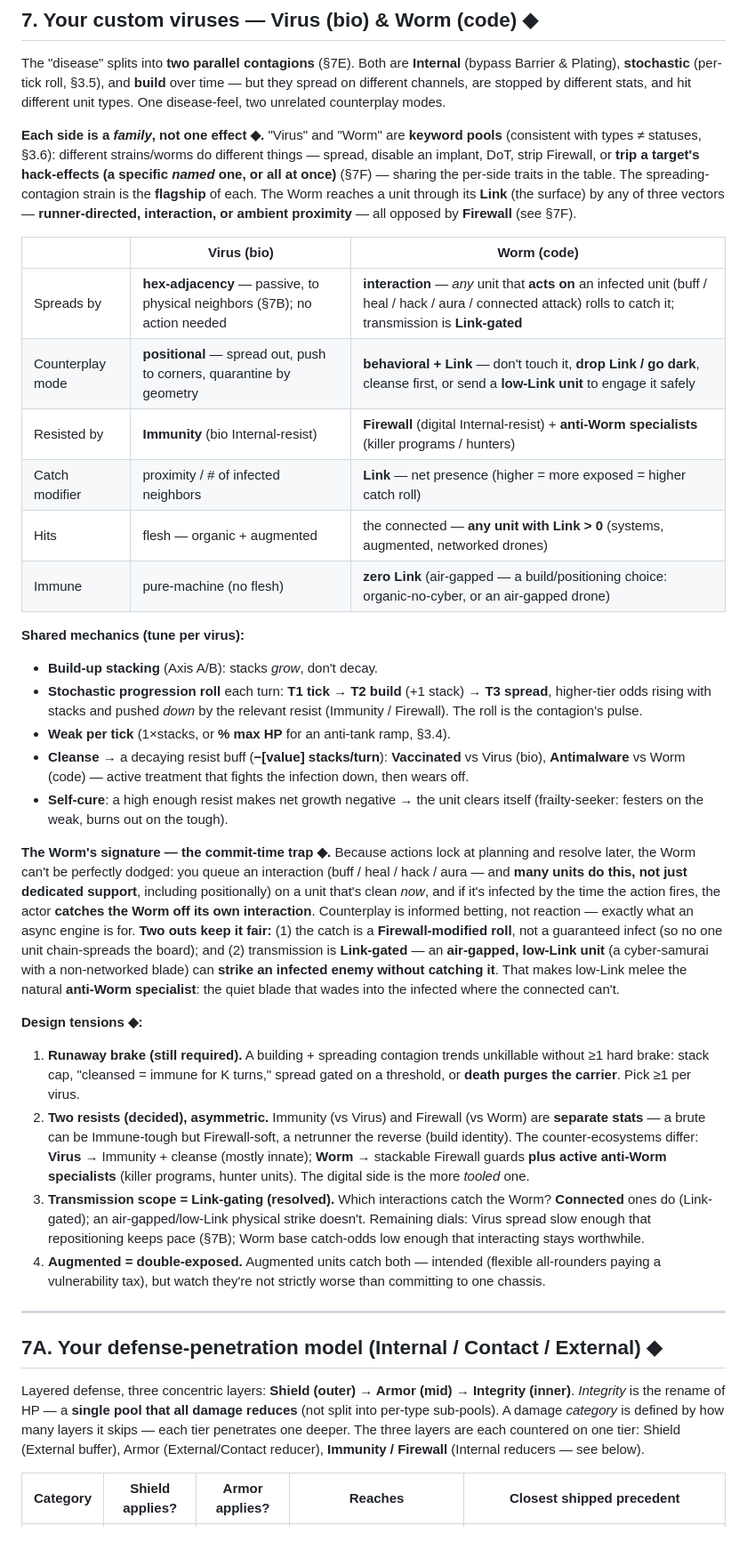
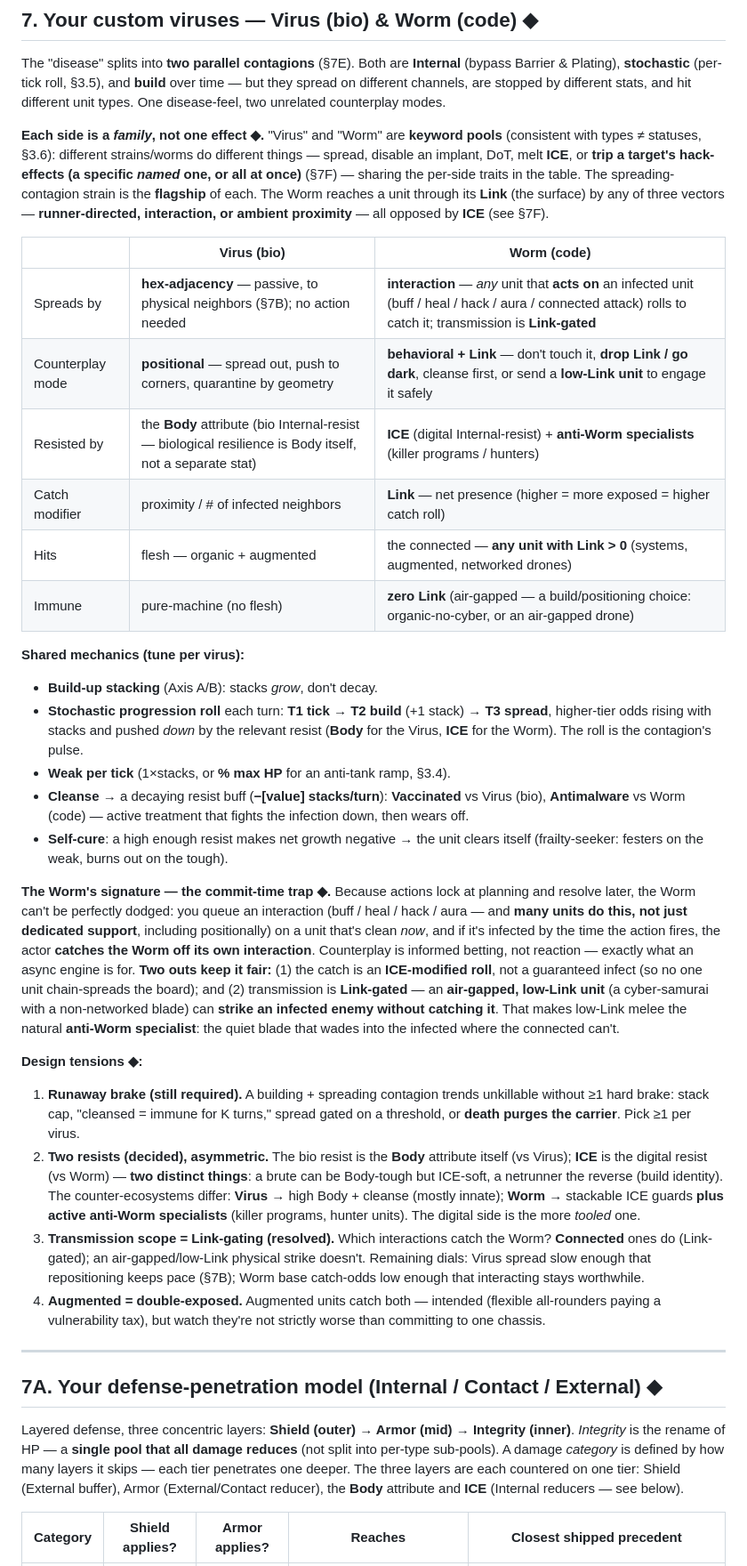
Before and after one commit to benjaminabbitt/atomica, a Markdown page: status-effects-taxonomy.md, the part around one of its changes. Shown at 89% size. GitHub-like rendering; blank space fills up the shorter version.

```diff
--- a/status-effects-taxonomy.md
+++ b/status-effects-taxonomy.md
@@ -408,29 +408,29 @@ For an **async / turn auto-battler**, the spine is the **cooldown / periodic** t
 
 The "disease" splits into **two parallel contagions** (§7E). Both are **Internal** (bypass Barrier & Plating), **stochastic** (per-tick roll, §3.5), and **build** over time — but they spread on different channels, are stopped by different stats, and hit different unit types. One disease-feel, two unrelated counterplay modes.
 
-**Each side is a *family*, not one effect ◆.** "Virus" and "Worm" are **keyword pools** (consistent with types ≠ statuses, §3.6): different strains/worms do different things — spread, disable an implant, DoT, strip Firewall, or **trip a target's hack-effects (a specific *named* one, or all at once)** (§7F) — sharing the per-side traits in the table. The spreading-contagion strain is the **flagship** of each. The Worm reaches a unit through its **Link** (the surface) by any of three vectors — **runner-directed, interaction, or ambient proximity** — all opposed by **Firewall** (see §7F).
+**Each side is a *family*, not one effect ◆.** "Virus" and "Worm" are **keyword pools** (consistent with types ≠ statuses, §3.6): different strains/worms do different things — spread, disable an implant, DoT, melt **ICE**, or **trip a target's hack-effects (a specific *named* one, or all at once)** (§7F) — sharing the per-side traits in the table. The spreading-contagion strain is the **flagship** of each. The Worm reaches a unit through its **Link** (the surface) by any of three vectors — **runner-directed, interaction, or ambient proximity** — all opposed by **ICE** (see §7F).
 
 | | **Virus** (bio) | **Worm** (code) |
 |---|---|---|
 | Spreads by | **hex-adjacency** — passive, to physical neighbors (§7B); no action needed | **interaction** — *any* unit that **acts on** an infected unit (buff / heal / hack / aura / connected attack) rolls to catch it; transmission is **Link-gated** |
 | Counterplay mode | **positional** — spread out, push to corners, quarantine by geometry | **behavioral + Link** — don't touch it, **drop Link / go dark**, cleanse first, or send a **low-Link unit** to engage it safely |
-| Resisted by | **Immunity** (bio Internal-resist) | **Firewall** (digital Internal-resist) + **anti-Worm specialists** (killer programs / hunters) |
+| Resisted by | the **Body** attribute (bio Internal-resist — biological resilience is Body itself, not a separate stat) | **ICE** (digital Internal-resist) + **anti-Worm specialists** (killer programs / hunters) |
 | Catch modifier | proximity / # of infected neighbors | **Link** — net presence (higher = more exposed = higher catch roll) |
 | Hits | flesh — organic + augmented | the connected — **any unit with Link > 0** (systems, augmented, networked drones) |
 | Immune | pure-machine (no flesh) | **zero Link** (air-gapped — a build/positioning choice: organic-no-cyber, or an air-gapped drone) |
 
 **Shared mechanics (tune per virus):**
 - **Build-up stacking** (Axis A/B): stacks *grow*, don't decay.
-- **Stochastic progression roll** each turn: **T1 tick** → **T2 build** (+1 stack) → **T3 spread**, higher-tier odds rising with stacks and pushed *down* by the relevant resist (Immunity / Firewall). The roll is the contagion's pulse.
+- **Stochastic progression roll** each turn: **T1 tick** → **T2 build** (+1 stack) → **T3 spread**, higher-tier odds rising with stacks and pushed *down* by the relevant resist (**Body** for the Virus, **ICE** for the Worm). The roll is the contagion's pulse.
 - **Weak per tick** (1×stacks, or **% max HP** for an anti-tank ramp, §3.4).
 - **Cleanse →** a decaying resist buff (**−[value] stacks/turn**): **Vaccinated** vs Virus (bio), **Antimalware** vs Worm (code) — active treatment that fights the infection down, then wears off.
 - **Self-cure**: a high enough resist makes net growth negative → the unit clears itself (frailty-seeker: festers on the weak, burns out on the tough).
 
-**The Worm's signature — the commit-time trap ◆.** Because actions lock at planning and resolve later, the Worm can't be perfectly dodged: you queue an interaction (buff / heal / hack / aura — and **many units do this, not just dedicated support**, including positionally) on a unit that's clean *now*, and if it's infected by the time the action fires, the actor **catches the Worm off its own interaction**. Counterplay is informed betting, not reaction — exactly what an async engine is for. **Two outs keep it fair:** (1) the catch is a **Firewall-modified roll**, not a guaranteed infect (so no one unit chain-spreads the board); and (2) transmission is **Link-gated** — an **air-gapped, low-Link unit** (a cyber-samurai with a non-networked blade) can **strike an infected enemy without catching it**. That makes low-Link melee the natural **anti-Worm specialist**: the quiet blade that wades into the infected where the connected can't.
+**The Worm's signature — the commit-time trap ◆.** Because actions lock at planning and resolve later, the Worm can't be perfectly dodged: you queue an interaction (buff / heal / hack / aura — and **many units do this, not just dedicated support**, including positionally) on a unit that's clean *now*, and if it's infected by the time the action fires, the actor **catches the Worm off its own interaction**. Counterplay is informed betting, not reaction — exactly what an async engine is for. **Two outs keep it fair:** (1) the catch is an **ICE-modified roll**, not a guaranteed infect (so no one unit chain-spreads the board); and (2) transmission is **Link-gated** — an **air-gapped, low-Link unit** (a cyber-samurai with a non-networked blade) can **strike an infected enemy without catching it**. That makes low-Link melee the natural **anti-Worm specialist**: the quiet blade that wades into the infected where the connected can't.
 
 **Design tensions ◆:**
 1. **Runaway brake (still required).** A building + spreading contagion trends unkillable without ≥1 hard brake: stack cap, "cleansed = immune for K turns," spread gated on a threshold, or **death purges the carrier**. Pick ≥1 per virus.
-2. **Two resists (decided), asymmetric.** Immunity (vs Virus) and Firewall (vs Worm) are **separate stats** — a brute can be Immune-tough but Firewall-soft, a netrunner the reverse (build identity). The counter-ecosystems differ: **Virus** → Immunity + cleanse (mostly innate); **Worm** → stackable Firewall guards **plus active anti-Worm specialists** (killer programs, hunter units). The digital side is the more *tooled* one.
+2. **Two resists (decided), asymmetric.** The bio resist is the **Body** attribute itself (vs Virus); **ICE** is the digital resist (vs Worm) — **two distinct things**: a brute can be Body-tough but ICE-soft, a netrunner the reverse (build identity). The counter-ecosystems differ: **Virus** → high Body + cleanse (mostly innate); **Worm** → stackable ICE guards **plus active anti-Worm specialists** (killer programs, hunter units). The digital side is the more *tooled* one.
 3. **Transmission scope = Link-gating (resolved).** Which interactions catch the Worm? **Connected** ones do (Link-gated); an air-gapped/low-Link physical strike doesn't. Remaining dials: Virus spread slow enough that repositioning keeps pace (§7B); Worm base catch-odds low enough that interacting stays worthwhile.
 4. **Augmented = double-exposed.** Augmented units catch both — intended (flexible all-rounders paying a vulnerability tax), but watch they're not strictly worse than committing to one chassis.
 
@@ -438,7 +438,7 @@ The "disease" splits into **two parallel contagions** (§7E). Both are **Interna
 
 ## 7A. Your defense-penetration model (Internal / Contact / External) ◆
 
-Layered defense, three concentric layers: **Shield (outer) → Armor (mid) → Integrity (inner)**. *Integrity* is the rename of HP — a **single pool that all damage reduces** (not split into per-type sub-pools). A damage *category* is defined by how many layers it skips — each tier penetrates one deeper. The three layers are each countered on one tier: Shield (External buffer), Armor (External/Contact reducer), **Immunity / Firewall** (Internal reducers — see below).
+Layered defense, three concentric layers: **Shield (outer) → Armor (mid) → Integrity (inner)**. *Integrity* is the rename of HP — a **single pool that all damage reduces** (not split into per-type sub-pools). A damage *category* is defined by how many layers it skips — each tier penetrates one deeper. The three layers are each countered on one tier: Shield (External buffer), Armor (External/Contact reducer), the **Body** attribute and **ICE** (Internal reducers — see below).
 
 | Category | Shield applies? | Armor applies? | Reaches | Closest shipped precedent |
 |---|---|---|---|---|
```
Also changed, not shown: other parts of status-effects-taxonomy.md (+62 -62 lines).
